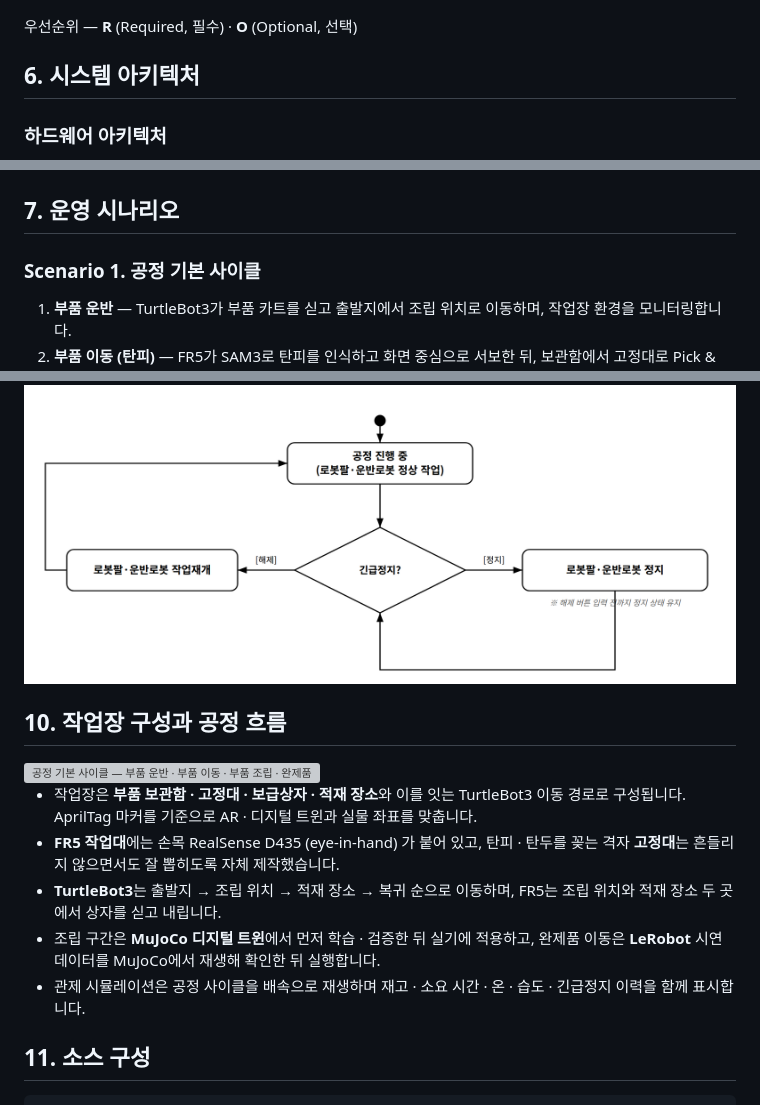
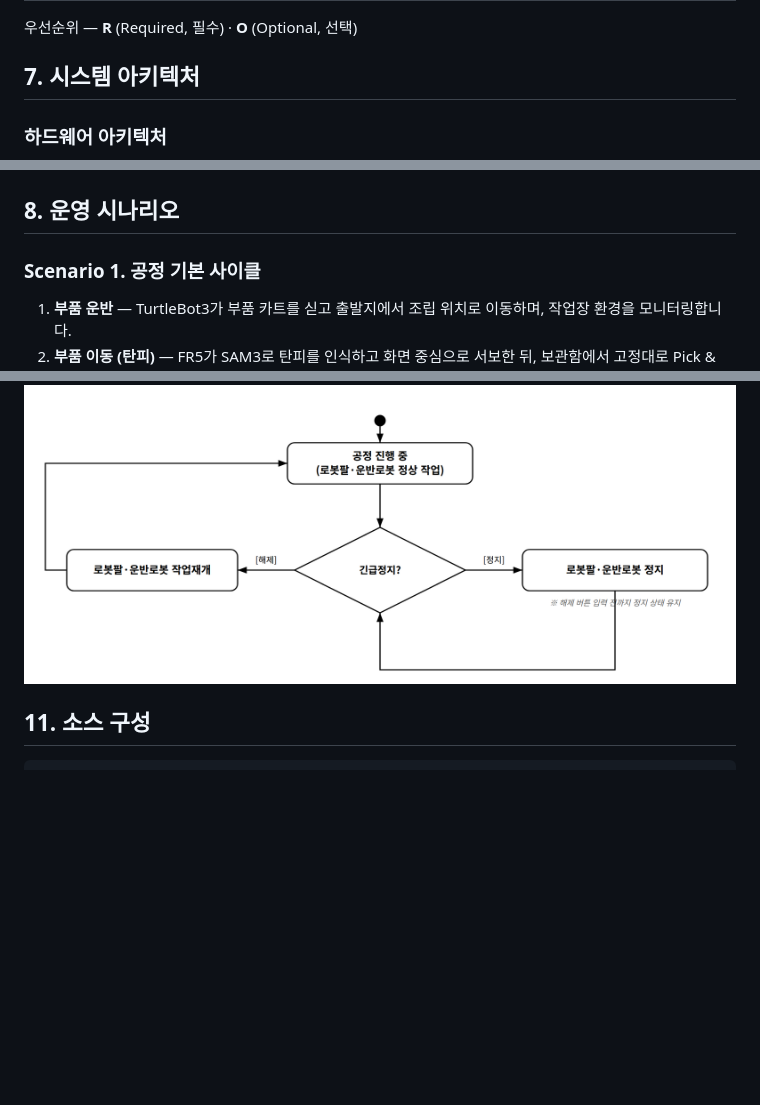
Before and after one commit to eduwing-robotics/ros2-ai-cobot-repo3, a Markdown page: README.md, 3 parts joined by grey strips. GitHub-like rendering; blank space fills up the shorter version; grey boxes are pictures that could not be loaded.

```diff
--- a/README.md
+++ b/README.md
@@ -75,7 +87,7 @@ TurtleBot3가 부품을 조립 위치로 운반하면 FR5가 SAM3 비전으로
 
 우선순위 — **R** (Required, 필수) · **O** (Optional, 선택)
 
-## 6. 시스템 아키텍처
+## 7. 시스템 아키텍처
 
 ### 하드웨어 아키텍처
 
@@ -87,7 +99,7 @@ TurtleBot3가 부품을 조립 위치로 운반하면 FR5가 SAM3 비전으로
 
 <img src="assets/architecture/software-architecture.png" alt="소프트웨어 아키텍처" width="100%" />
 
-## 7. 운영 시나리오
+## 8. 운영 시나리오
 
 ### Scenario 1. 공정 기본 사이클
 
@@ -154,16 +166,6 @@ TurtleBot3가 부품을 조립 위치로 운반하면 FR5가 SAM3 비전으로
 ### Scenario 4. 긴급정지
 
 <img src="assets/state/scene4-estop.png" alt="긴급정지 상태도" width="100%" />
-
-## 10. 작업장 구성과 공정 흐름
-
-<img src="assets/process/process-cycle.jpg" alt="공정 기본 사이클 — 부품 운반 · 부품 이동 · 부품 조립 · 완제품 이동 · 완제품 운반 · 적재" width="100%" />
-
-- 작업장은 **부품 보관함 · 고정대 · 보급상자 · 적재 장소**와 이를 잇는 TurtleBot3 이동 경로로 구성됩니다. AprilTag 마커를 기준으로 AR · 디지털 트윈과 실물 좌표를 맞춥니다.
-- **FR5 작업대**에는 손목 RealSense D435 (eye-in-hand) 가 붙어 있고, 탄피 · 탄두를 꽂는 격자 **고정대**는 흔들리지 않으면서도 잘 뽑히도록 자체 제작했습니다.
-- **TurtleBot3**는 출발지 → 조립 위치 → 적재 장소 → 복귀 순으로 이동하며, FR5는 조립 위치와 적재 장소 두 곳에서 상자를 싣고 내립니다.
-- 조립 구간은 **MuJoCo 디지털 트윈**에서 먼저 학습 · 검증한 뒤 실기에 적용하고, 완제품 이동은 **LeRobot** 시연 데이터를 MuJoCo에서 재생해 확인한 뒤 실행합니다.
-- 관제 시뮬레이션은 공정 사이클을 배속으로 재생하며 재고 · 소요 시간 · 온 · 습도 · 긴급정지 이력을 함께 표시합니다.
 
 ## 11. 소스 구성
 
```
Also changed, not shown: other parts of README.md (+16 -4 lines), assets/process/workspace-layout.jpeg (added).
